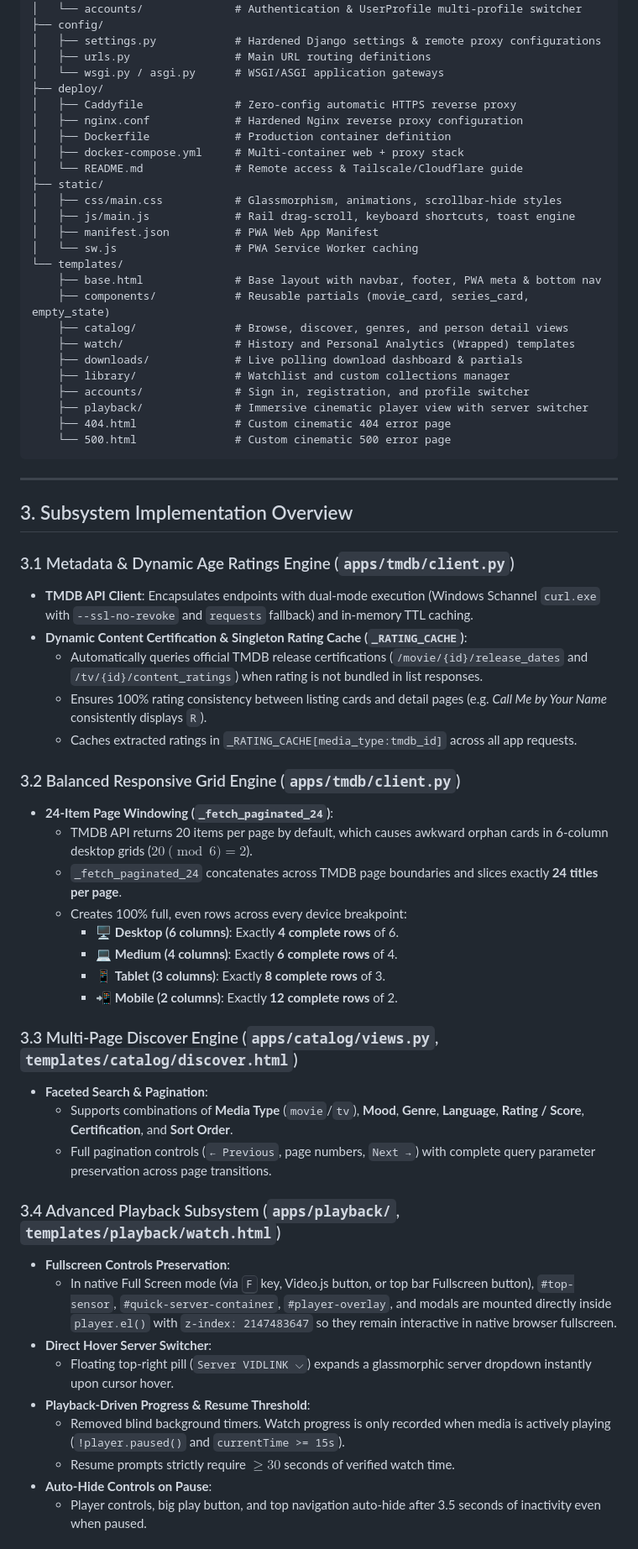
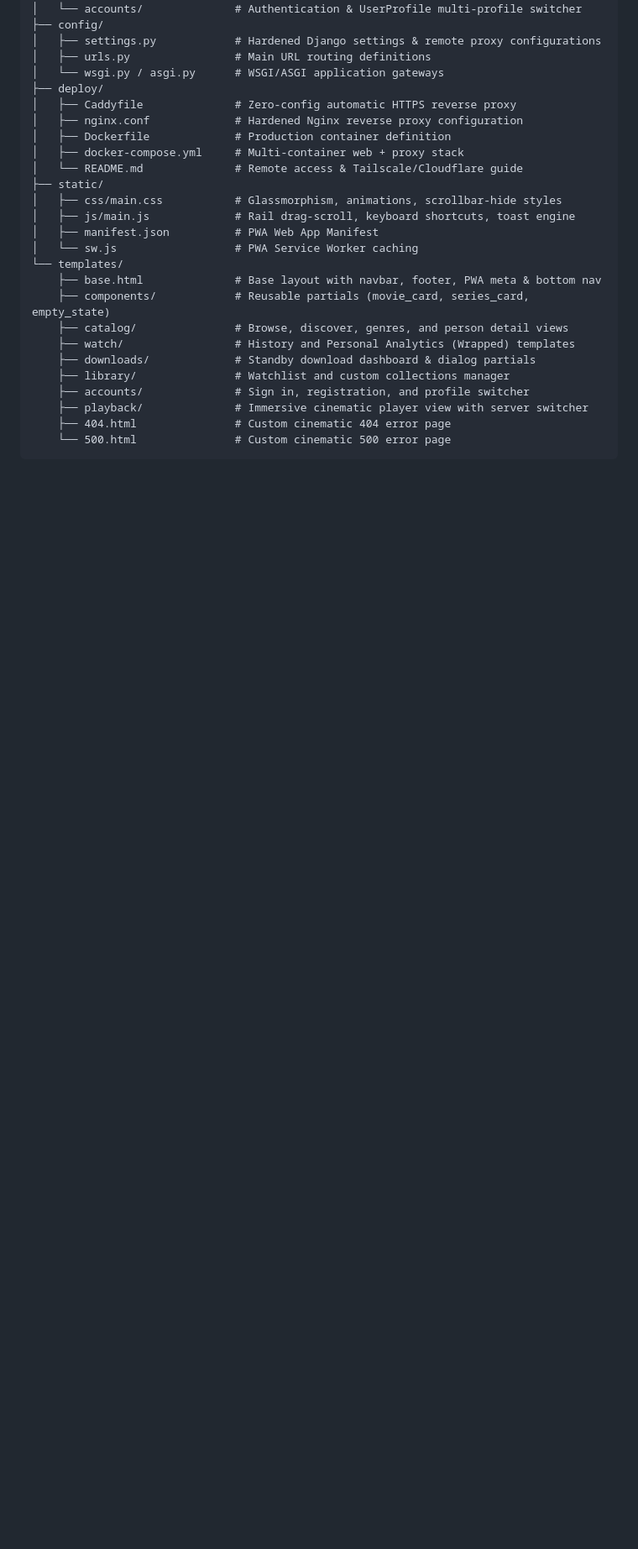
Before and after one commit to omtiwari17/Filvora, a Markdown page: agents.md, the part around one of its changes. Shown at 84% size. Drawn GitHub-style; blank space fills up the shorter version.

Commit message:
docs: update AGENTS.md with comprehensive status of active vs standby features

````diff
--- a/agents.md
+++ b/agents.md
@@ -54,48 +91,10 @@ Filvora/
     ├── components/            # Reusable partials (movie_card, series_card, empty_state)
     ├── catalog/               # Browse, discover, genres, and person detail views
     ├── watch/                 # History and Personal Analytics (Wrapped) templates
-    ├── downloads/             # Live polling download dashboard & partials
+    ├── downloads/             # Standby download dashboard & dialog partials
     ├── library/               # Watchlist and custom collections manager
     ├── accounts/              # Sign in, registration, and profile switcher
     ├── playback/              # Immersive cinematic player view with server switcher
     ├── 404.html               # Custom cinematic 404 error page
     └── 500.html               # Custom cinematic 500 error page
 ```
-
----
-
-## 3. Subsystem Implementation Overview
-
-### 3.1 Metadata & Dynamic Age Ratings Engine (`apps/tmdb/client.py`)
-- **TMDB API Client**: Encapsulates endpoints with dual-mode execution (Windows Schannel `curl.exe` with `--ssl-no-revoke` and `requests` fallback) and in-memory TTL caching.
-- **Dynamic Content Certification & Singleton Rating Cache (`_RATING_CACHE`)**:
-  - Automatically queries official TMDB release certifications (`/movie/{id}/release_dates` and `/tv/{id}/content_ratings`) when rating is not bundled in list responses.
-  - Ensures 100% rating consistency between listing cards and detail pages (e.g. *Call Me by Your Name* consistently displays `R`).
-  - Caches extracted ratings in `_RATING_CACHE[media_type:tmdb_id]` across all app requests.
-
-### 3.2 Balanced Responsive Grid Engine (`apps/tmdb/client.py`)
-- **24-Item Page Windowing (`_fetch_paginated_24`)**:
-  - TMDB API returns 20 items per page by default, which causes awkward orphan cards in 6-column desktop grids ($20 \pmod 6 = 2$).
-  - `_fetch_paginated_24` concatenates across TMDB page boundaries and slices exactly **24 titles per page**.
-  - Creates 100% full, even rows across every device breakpoint:
-    - 🖥️ **Desktop (6 columns)**: Exactly **4 complete rows** of 6.
-    - 💻 **Medium (4 columns)**: Exactly **6 complete rows** of 4.
-    - 📱 **Tablet (3 columns)**: Exactly **8 complete rows** of 3.
-    - 📲 **Mobile (2 columns)**: Exactly **12 complete rows** of 2.
-
-### 3.3 Multi-Page Discover Engine (`apps/catalog/views.py`, `templates/catalog/discover.html`)
-- **Faceted Search & Pagination**:
-  - Supports combinations of **Media Type** (`movie`/`tv`), **Mood**, **Genre**, **Language**, **Rating / Score**, **Certification**, and **Sort Order**.
-  - Full pagination controls (`← Previous`, page numbers, `Next →`) with complete query parameter preservation across page transitions.
-
-### 3.4 Advanced Playback Subsystem (`apps/playback/`, `templates/playback/watch.html`)
-- **Fullscreen Controls Preservation**:
-  - In native Full Screen mode (via <kbd>F</kbd> key, Video.js button, or top bar Fullscreen button), `#top-sensor`, `#quick-server-container`, `#player-overlay`, and modals are mounted directly inside `player.el()` with `z-index: 2147483647` so they remain interactive in native browser fullscreen.
-- **Direct Hover Server Switcher**:
-  - Floating top-right pill (`Server VIDLINK ⌵`) expands a glassmorphic server dropdown instantly upon cursor hover.
-- **Playback-Driven Progress & Resume Threshold**:
-  - Removed blind background timers. Watch progress is only recorded when media is actively playing (`!player.paused()` and `currentTime >= 15s`).
-  - Resume prompts strictly require $\ge 30$ seconds of verified watch time.
-- **Auto-Hide Controls on Pause**:
-  - Player controls, big play button, and top navigation auto-hide after 3.5 seconds of inactivity even when paused.
-
````
Also changed, not shown: other parts of agents.md (+45 -41 lines).
